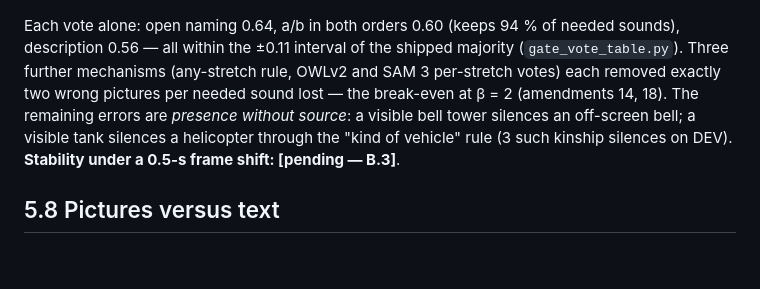
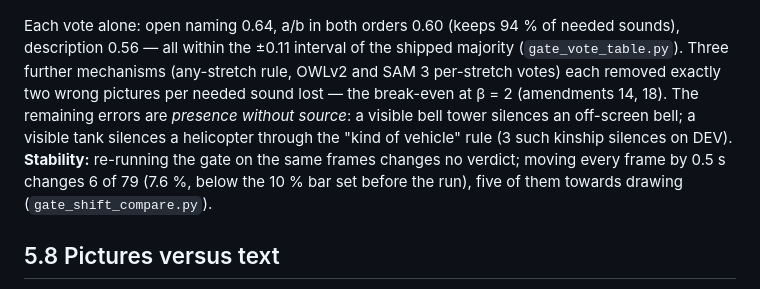
Before and after one commit to adamgavriely/unseen-sounds-visualizer, a Markdown page: docs/thesis/ch5_results.md, the part around the change. Drawn GitHub-style; blank space fills up the shorter version.

```diff
--- a/docs/thesis/ch5_results.md
+++ b/docs/thesis/ch5_results.md
@@ -97,7 +97,8 @@ the ±0.11 interval of the shipped majority (`gate_vote_table.py`). Three furthe
 SAM 3 per-stretch votes) each removed exactly two wrong pictures per needed sound lost — the break-even at β = 2
 (amendments 14, 18). The remaining errors are *presence without source*: a visible bell tower silences an off-screen bell;
 a visible tank silences a helicopter through the "kind of vehicle" rule (3 such kinship silences on DEV).
-**Stability under a 0.5-s frame shift: [pending — B.3]**.
+**Stability:** re-running the gate on the same frames changes no verdict; moving every frame by 0.5 s changes 6 of 79
+(7.6 %, below the 10 % bar set before the run), five of them towards drawing (`gate_shift_compare.py`).
 
 ## 5.8 Pictures versus text
 
```
Also changed, not shown: docs/WEEK_PLAN_2026-09-26.md (+1 -1 lines), docs/prereg_v4.md (+9 -0 lines).
